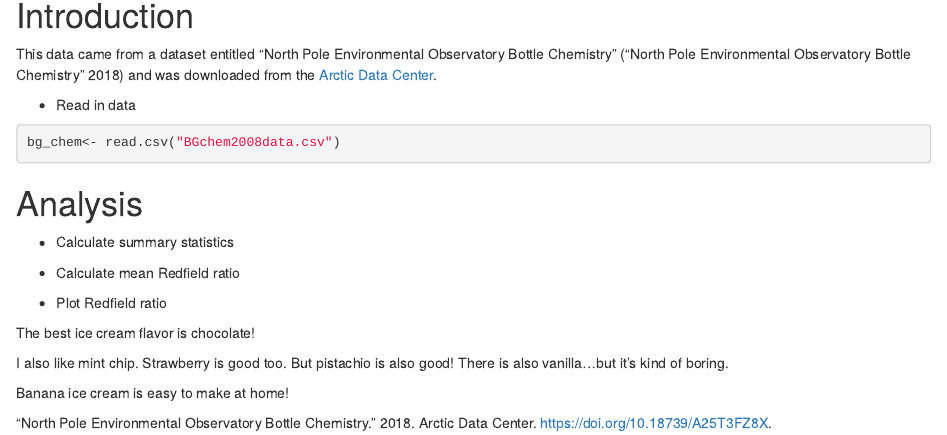
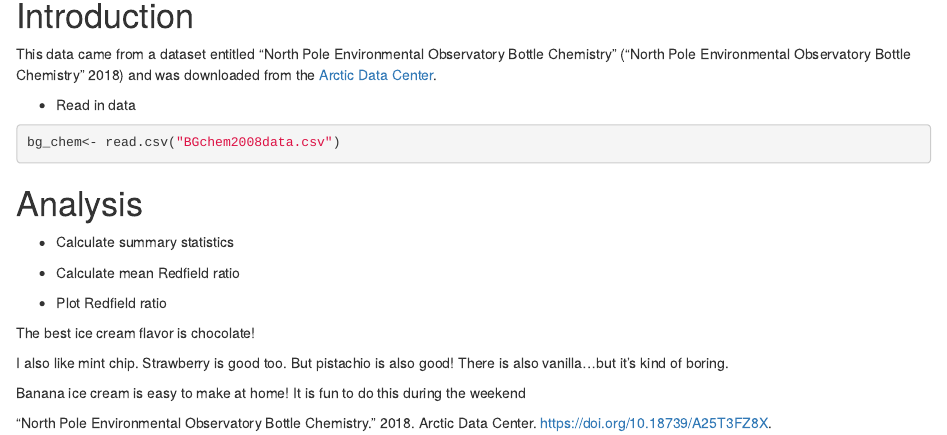
Before and after one commit to knigro83/training_knigro, an R Markdown document (practice_rmarkdown.Rmd): the page in a window 1100 px wide, from 140 px down. Rendered offline with R 4.5, knitr and Pandoc, with nearby package versions.

Commit message:
ideas for the weekend

```diff
--- a/practice_rmarkdown.Rmd
+++ b/practice_rmarkdown.Rmd
@@ -38,4 +38,4 @@ The best ice cream flavor is chocolate!
 
 I also like mint chip. Strawberry is good too. But pistachio is also good! There is also vanilla...but it's kind of boring.
 
-Banana ice cream is easy to make at home!
+Banana ice cream is easy to make at home! It is fun to do this during the weekend
```
